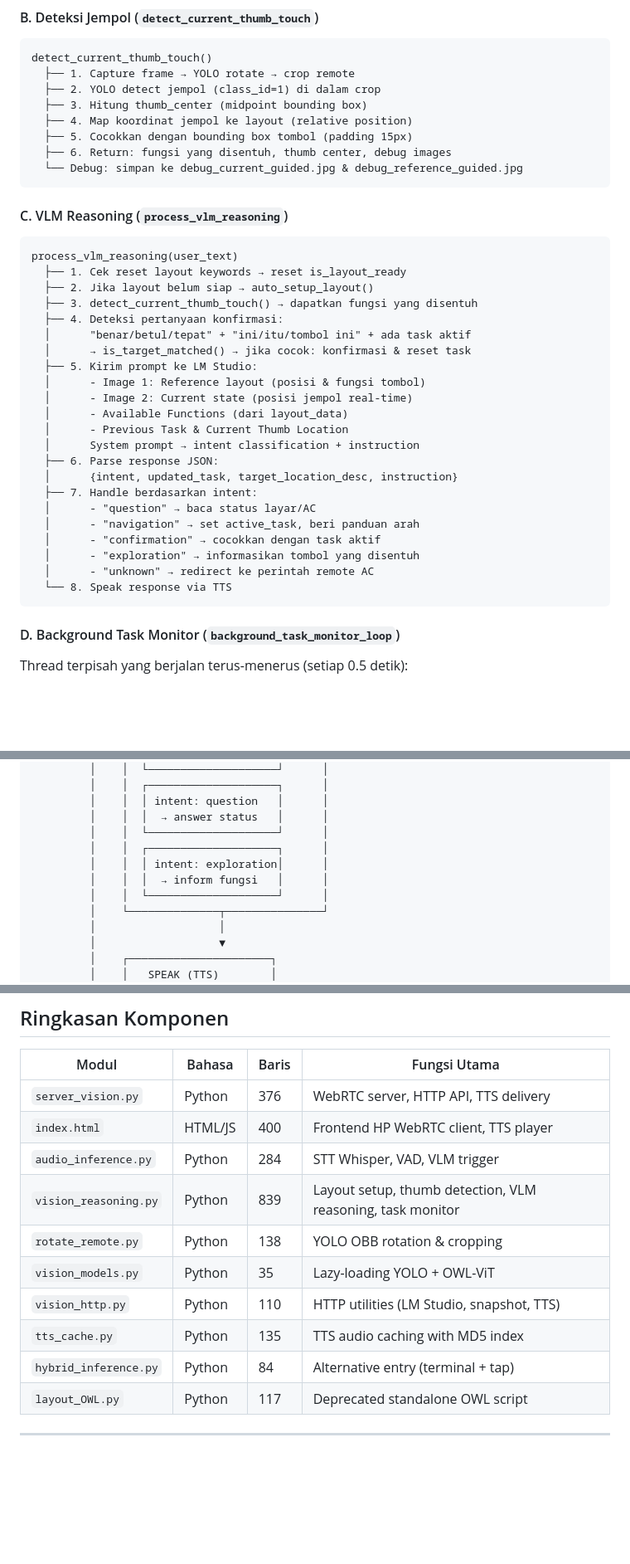
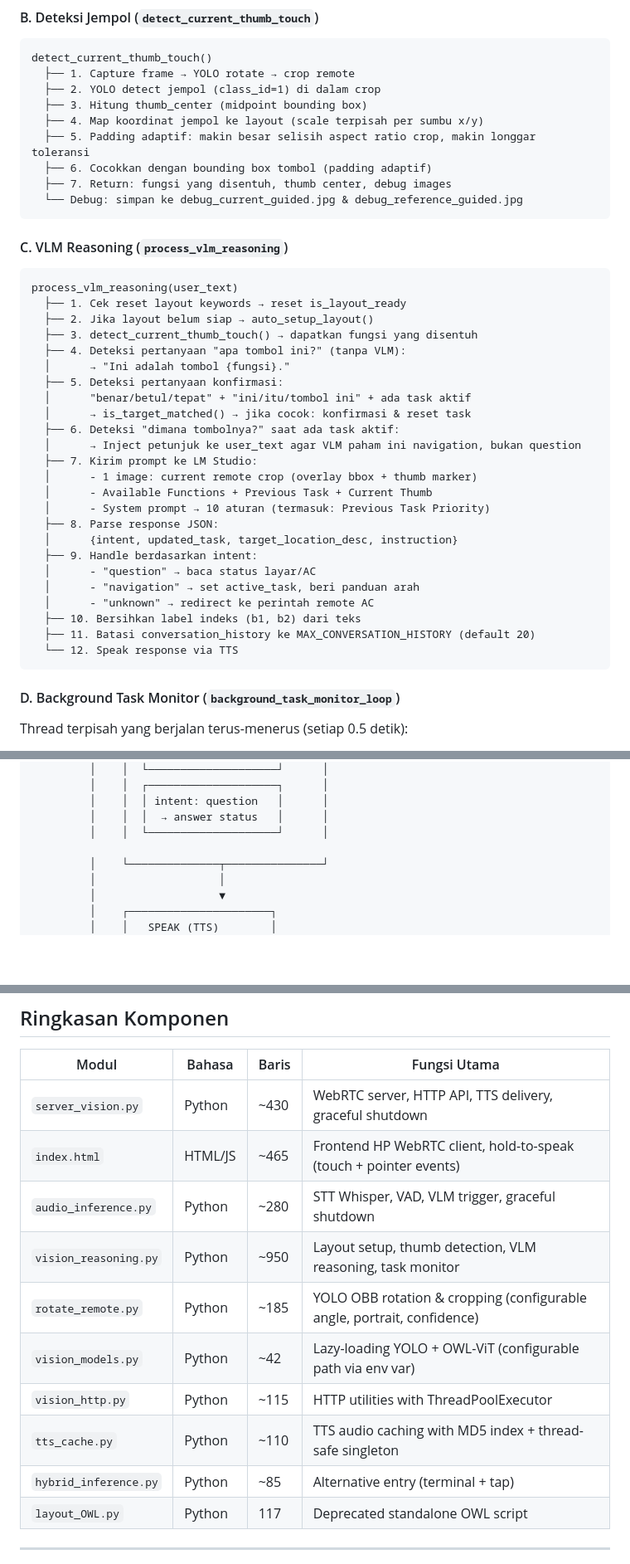
Before and after one commit to AndiArvy/asistif-code, a Markdown page: docs/ARSITEKTUR_SISTEM.md, 3 parts joined by grey strips. Shown at 83% size. GitHub-like rendering; blank space fills up the shorter version.

````diff
--- a/docs/ARSITEKTUR_SISTEM.md
+++ b/docs/ARSITEKTUR_SISTEM.md
@@ -264,9 +272,10 @@ detect_current_thumb_touch()
   ├── 1. Capture frame → YOLO rotate → crop remote
   ├── 2. YOLO detect jempol (class_id=1) di dalam crop
   ├── 3. Hitung thumb_center (midpoint bounding box)
-  ├── 4. Map koordinat jempol ke layout (relative position)
-  ├── 5. Cocokkan dengan bounding box tombol (padding 15px)
-  ├── 6. Return: fungsi yang disentuh, thumb center, debug images
+  ├── 4. Map koordinat jempol ke layout (scale terpisah per sumbu x/y)
+  ├── 5. Padding adaptif: makin besar selisih aspect ratio crop, makin longgar toleransi
+  ├── 6. Cocokkan dengan bounding box tombol (padding adaptif)
+  ├── 7. Return: fungsi yang disentuh, thumb center, debug images
   └── Debug: simpan ke debug_current_guided.jpg & debug_reference_guided.jpg
 ```
 
@@ -277,24 +286,26 @@ process_vlm_reasoning(user_text)
   ├── 1. Cek reset layout keywords → reset is_layout_ready
   ├── 2. Jika layout belum siap → auto_setup_layout()
   ├── 3. detect_current_thumb_touch() → dapatkan fungsi yang disentuh
-  ├── 4. Deteksi pertanyaan konfirmasi:
+  ├── 4. Deteksi pertanyaan "apa tombol ini?" (tanpa VLM):
+  │      → "Ini adalah tombol {fungsi}."
+  ├── 5. Deteksi pertanyaan konfirmasi:
   │      "benar/betul/tepat" + "ini/itu/tombol ini" + ada task aktif
   │      → is_target_matched() → jika cocok: konfirmasi & reset task
-  ├── 5. Kirim prompt ke LM Studio:
-  │      - Image 1: Reference layout (posisi & fungsi tombol)
-  │      - Image 2: Current state (posisi jempol real-time)
-  │      - Available Functions (dari layout_data)
-  │      - Previous Task & Current Thumb Location
-  │      System prompt → intent classification + instruction
-  ├── 6. Parse response JSON:
+  ├── 6. Deteksi "dimana tombolnya?" saat ada task aktif:
+  │      → Inject petunjuk ke user_text agar VLM paham ini navigation, bukan question
+  ├── 7. Kirim prompt ke LM Studio:
+  │      - 1 image: current remote crop (overlay bbox + thumb marker)
+  │      - Available Functions + Previous Task + Current Thumb
+  │      - System prompt → 10 aturan (termasuk: Previous Task Priority)
+  ├── 8. Parse response JSON:
   │      {intent, updated_task, target_location_desc, instruction}
-  ├── 7. Handle berdasarkan intent:
+  ├── 9. Handle berdasarkan intent:
   │      - "question" → baca status layar/AC
   │      - "navigation" → set active_task, beri panduan arah
-  │      - "confirmation" → cocokkan dengan task aktif
-  │      - "exploration" → informasikan tombol yang disentuh
   │      - "unknown" → redirect ke perintah remote AC
-  └── 8. Speak response via TTS
+  ├── 10. Bersihkan label indeks (b1, b2) dari teks
+  ├── 11. Batasi conversation_history ke MAX_CONVERSATION_HISTORY (default 20)
+  └── 12. Speak response via TTS
 ```
 
 #### D. Background Task Monitor (`background_task_monitor_loop`)
@@ -641,10 +653,7 @@ USER MINTA RESET
          │    │  │ intent: question   │      │
          │    │  │  → answer status   │      │
          │    │  └────────────────────┘      │
-         │    │  ┌────────────────────┐      │
-         │    │  │ intent: exploration│      │
-         │    │  │  → inform fungsi   │      │
-         │    │  └────────────────────┘      │
+
          │    └──────────────┬───────────────┘
          │                   │
          │                   ▼
@@ -671,15 +680,15 @@ USER MINTA RESET
 
 | Modul | Bahasa | Baris | Fungsi Utama |
 |-------|--------|-------|--------------|
-| `server_vision.py` | Python | 376 | WebRTC server, HTTP API, TTS delivery |
-| `index.html` | HTML/JS | 400 | Frontend HP WebRTC client, TTS player |
-| `audio_inference.py` | Python | 284 | STT Whisper, VAD, VLM trigger |
-| `vision_reasoning.py` | Python | 839 | Layout setup, thumb detection, VLM reasoning, task monitor |
-| `rotate_remote.py` | Python | 138 | YOLO OBB rotation & cropping |
-| `vision_models.py` | Python | 35 | Lazy-loading YOLO + OWL-ViT |
-| `vision_http.py` | Python | 110 | HTTP utilities (LM Studio, snapshot, TTS) |
-| `tts_cache.py` | Python | 135 | TTS audio caching with MD5 index |
-| `hybrid_inference.py` | Python | 84 | Alternative entry (terminal + tap) |
+| `server_vision.py` | Python | ~430 | WebRTC server, HTTP API, TTS delivery, graceful shutdown |
+| `index.html` | HTML/JS | ~465 | Frontend HP WebRTC client, hold-to-speak (touch + pointer events) |
+| `audio_inference.py` | Python | ~280 | STT Whisper, VAD, VLM trigger, graceful shutdown |
+| `vision_reasoning.py` | Python | ~950 | Layout setup, thumb detection, VLM reasoning, task monitor |
+| `rotate_remote.py` | Python | ~185 | YOLO OBB rotation & cropping (configurable angle, portrait, confidence) |
+| `vision_models.py` | Python | ~42 | Lazy-loading YOLO + OWL-ViT (configurable path via env var) |
+| `vision_http.py` | Python | ~115 | HTTP utilities with ThreadPoolExecutor |
+| `tts_cache.py` | Python | ~110 | TTS audio caching with MD5 index + thread-safe singleton |
+| `hybrid_inference.py` | Python | ~85 | Alternative entry (terminal + tap) |
 | `layout_OWL.py` | Python | 117 | Deprecated standalone OWL script |
 
 ---
````
Also changed, not shown: other parts of docs/ARSITEKTUR_SISTEM.md (+19 -10 lines).
